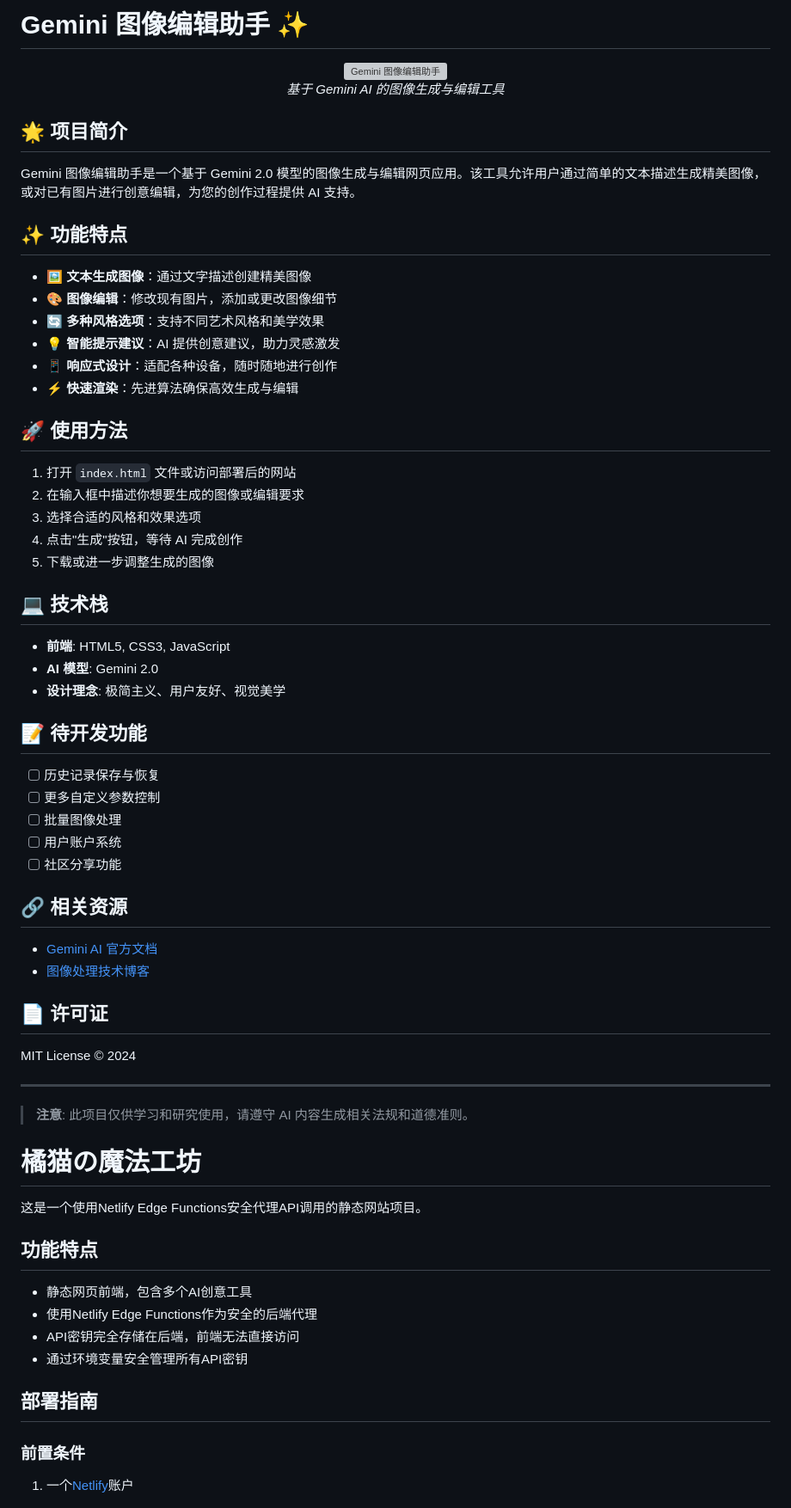
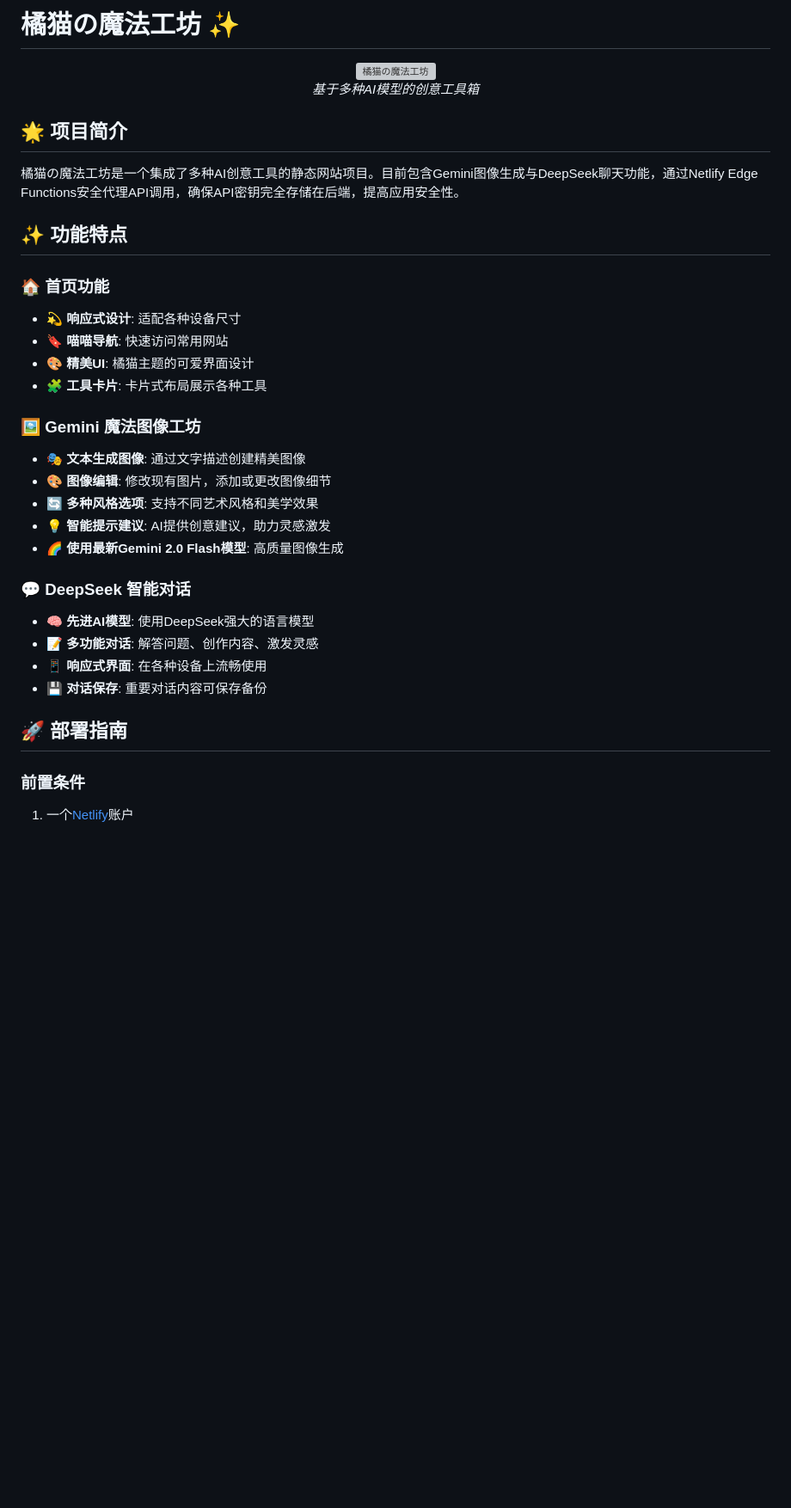
Before and after one commit to 958656603/gemini-image-edit, a Markdown page: README.md, the part around one of its changes. Shown at 86% size. Drawn GitHub-style; blank space fills up the shorter version; grey boxes are pictures that could not be loaded.

Commit message:
更新README文件：整合项目信息，添加新功能详情，改进文档结构

```diff
--- a/README.md
+++ b/README.md
@@ -1,71 +1,37 @@
-# Gemini 图像编辑助手 ✨
+# 橘猫の魔法工坊 ✨
 
 <div align="center">
-  <img src="https://i.imgur.com/XvN2DGl.png" alt="Gemini 图像编辑助手" width="600">
+  <img src="https://i.imgur.com/XvN2DGl.png" alt="橘猫の魔法工坊" width="600">
 
-  _基于 Gemini AI 的图像生成与编辑工具_
+  _基于多种AI模型的创意工具箱_
 </div>
 
 ## 🌟 项目简介
 
-Gemini 图像编辑助手是一个基于 Gemini 2.0 模型的图像生成与编辑网页应用。该工具允许用户通过简单的文本描述生成精美图像，或对已有图片进行创意编辑，为您的创作过程提供 AI 支持。
+橘猫の魔法工坊是一个集成了多种AI创意工具的静态网站项目。目前包含Gemini图像生成与DeepSeek聊天功能，通过Netlify Edge Functions安全代理API调用，确保API密钥完全存储在后端，提高应用安全性。
 
 ## ✨ 功能特点
 
-- 🖼️ **文本生成图像**：通过文字描述创建精美图像
-- 🎨 **图像编辑**：修改现有图片，添加或更改图像细节
-- 🔄 **多种风格选项**：支持不同艺术风格和美学效果
-- 💡 **智能提示建议**：AI 提供创意建议，助力灵感激发
-- 📱 **响应式设计**：适配各种设备，随时随地进行创作
-- ⚡ **快速渲染**：先进算法确保高效生成与编辑
+### 🏠 首页功能
+- 💫 **响应式设计**: 适配各种设备尺寸
+- 🔖 **喵喵导航**: 快速访问常用网站
+- 🎨 **精美UI**: 橘猫主题的可爱界面设计
+- 🧩 **工具卡片**: 卡片式布局展示各种工具
 
-## 🚀 使用方法
+### 🖼️ Gemini 魔法图像工坊
+- 🎭 **文本生成图像**: 通过文字描述创建精美图像
+- 🎨 **图像编辑**: 修改现有图片，添加或更改图像细节
+- 🔄 **多种风格选项**: 支持不同艺术风格和美学效果
+- 💡 **智能提示建议**: AI提供创意建议，助力灵感激发
+- 🌈 **使用最新Gemini 2.0 Flash模型**: 高质量图像生成
 
-1. 打开 `index.html` 文件或访问部署后的网站
-2. 在输入框中描述你想要生成的图像或编辑要求
-3. 选择合适的风格和效果选项
-4. 点击"生成"按钮，等待 AI 完成创作
-5. 下载或进一步调整生成的图像
+### 💬 DeepSeek 智能对话
+- 🧠 **先进AI模型**: 使用DeepSeek强大的语言模型
+- 📝 **多功能对话**: 解答问题、创作内容、激发灵感
+- 📱 **响应式界面**: 在各种设备上流畅使用
+- 💾 **对话保存**: 重要对话内容可保存备份
 
-## 💻 技术栈
-
-- **前端**: HTML5, CSS3, JavaScript
-- **AI 模型**: Gemini 2.0
-- **设计理念**: 极简主义、用户友好、视觉美学
-
-## 📝 待开发功能
-
-- [ ] 历史记录保存与恢复
-- [ ] 更多自定义参数控制
-- [ ] 批量图像处理
-- [ ] 用户账户系统
-- [ ] 社区分享功能
-
-## 🔗 相关资源
-
-- [Gemini AI 官方文档](https://ai.google.dev/)
-- [图像处理技术博客](https://example.com)
-
-## 📄 许可证
-
-MIT License © 2024
-
----
-
-> **注意**: 此项目仅供学习和研究使用，请遵守 AI 内容生成相关法规和道德准则。
-
-# 橘猫の魔法工坊
-
-这是一个使用Netlify Edge Functions安全代理API调用的静态网站项目。
-
-## 功能特点
-
-- 静态网页前端，包含多个AI创意工具
-- 使用Netlify Edge Functions作为安全的后端代理
-- API密钥完全存储在后端，前端无法直接访问
-- 通过环境变量安全管理所有API密钥
-
-## 部署指南
+## 🚀 部署指南
 
 ### 前置条件
 
```
Also changed, not shown: other parts of README.md (+24 -15 lines).
